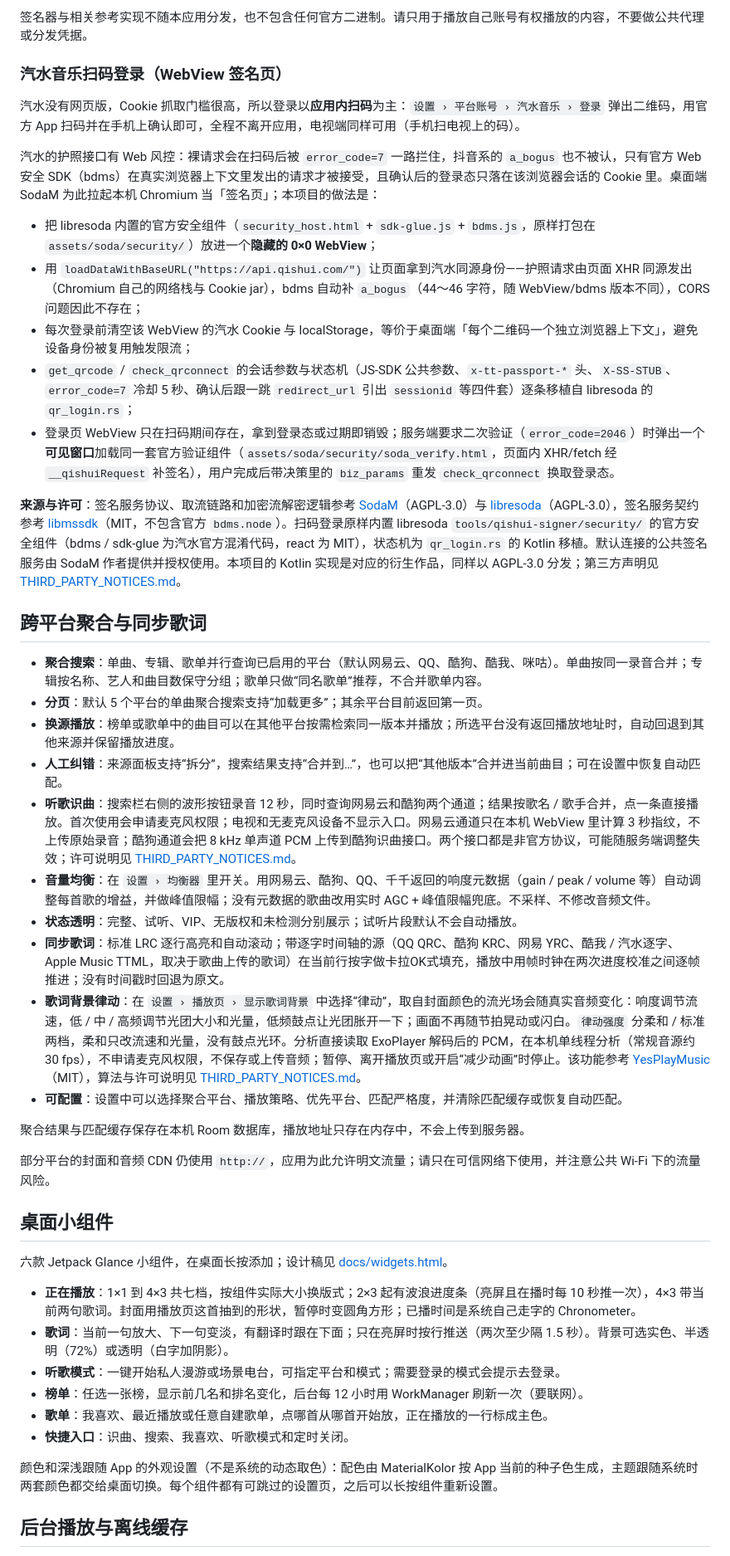
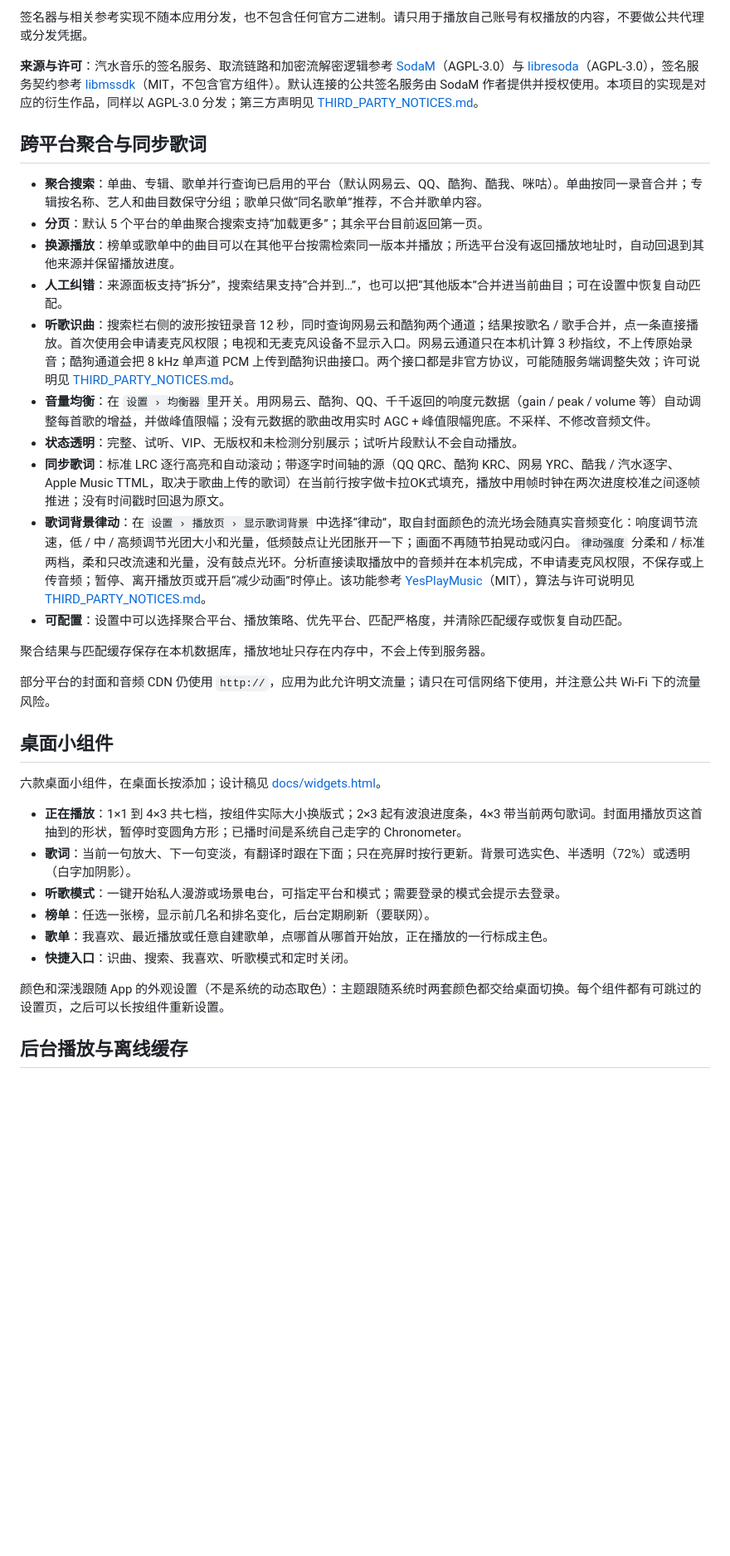
Before and after one commit to mytv-android/myMusic, a Markdown page: README.md, the part around one of its changes. Shown at 83% size. GitHub-like rendering; blank space fills up the shorter version.

```diff
--- a/README.md
+++ b/README.md
@@ -88,19 +86,7 @@ myMusic 是面向 Android 6.0 及以上设备的音乐客户端，支持手机
 
 签名器与相关参考实现不随本应用分发，也不包含任何官方二进制。请只用于播放自己账号有权播放的内容，不要做公共代理或分发凭据。
 
-### 汽水音乐扫码登录（WebView 签名页）
-
-汽水没有网页版，Cookie 抓取门槛很高，所以登录以**应用内扫码**为主：`设置 › 平台账号 › 汽水音乐 › 登录` 弹出二维码，用官方 App 扫码并在手机上确认即可，全程不离开应用，电视端同样可用（手机扫电视上的码）。
-
-汽水的护照接口有 Web 风控：裸请求会在扫码后被 `error_code=7` 一路拦住，抖音系的 `a_bogus` 也不被认，只有官方 Web 安全 SDK（bdms）在真实浏览器上下文里发出的请求才被接受，且确认后的登录态只落在该浏览器会话的 Cookie 里。桌面端 SodaM 为此拉起本机 Chromium 当「签名页」；本项目的做法是：
-
-- 把 libresoda 内置的官方安全组件（`security_host.html` + `sdk-glue.js` + `bdms.js`，原样打包在 `assets/soda/security/`）放进一个**隐藏的 0×0 WebView**；
-- 用 `loadDataWithBaseURL("https://api.qishui.com/")` 让页面拿到汽水同源身份——护照请求由页面 XHR 同源发出（Chromium 自己的网络栈与 Cookie jar），bdms 自动补 `a_bogus`（44～46 字符，随 WebView/bdms 版本不同），CORS 问题因此不存在；
-- 每次登录前清空该 WebView 的汽水 Cookie 与 localStorage，等价于桌面端「每个二维码一个独立浏览器上下文」，避免设备身份被复用触发限流；
-- `get_qrcode` / `check_qrconnect` 的会话参数与状态机（JS-SDK 公共参数、`x-tt-passport-*` 头、`X-SS-STUB`、`error_code=7` 冷却 5 秒、确认后跟一跳 `redirect_url` 引出 `sessionid` 等四件套）逐条移植自 libresoda 的 `qr_login.rs`；
-- 登录页 WebView 只在扫码期间存在，拿到登录态或过期即销毁；服务端要求二次验证（`error_code=2046`）时弹出一个**可见窗口**加载同一套官方验证组件（`assets/soda/security/soda_verify.html`，页面内 XHR/fetch 经 `__qishuiRequest` 补签名），用户完成后带决策里的 `biz_params` 重发 `check_qrconnect` 换取登录态。
-
-**来源与许可**：签名服务协议、取流链路和加密流解密逻辑参考 [SodaM](https://github.com/sodahub-org/sodam)（AGPL-3.0）与 [libresoda](https://github.com/sodahub-org/libresoda)（AGPL-3.0），签名服务契约参考 [libmssdk](https://github.com/sodahub-org/libmssdk)（MIT，不包含官方 `bdms.node`）。扫码登录原样内置 libresoda `tools/qishui-signer/security/` 的官方安全组件（bdms / sdk-glue 为汽水官方混淆代码，react 为 MIT），状态机为 `qr_login.rs` 的 Kotlin 移植。默认连接的公共签名服务由 SodaM 作者提供并授权使用。本项目的 Kotlin 实现是对应的衍生作品，同样以 AGPL-3.0 分发；第三方声明见 [THIRD_PARTY_NOTICES.md](THIRD_PARTY_NOTICES.md)。
+**来源与许可**：汽水音乐的签名服务、取流链路和加密流解密逻辑参考 [SodaM](https://github.com/sodahub-org/sodam)（AGPL-3.0）与 [libresoda](https://github.com/sodahub-org/libresoda)（AGPL-3.0），签名服务契约参考 [libmssdk](https://github.com/sodahub-org/libmssdk)（MIT，不包含官方组件）。默认连接的公共签名服务由 SodaM 作者提供并授权使用。本项目的实现是对应的衍生作品，同样以 AGPL-3.0 分发；第三方声明见 [THIRD_PARTY_NOTICES.md](THIRD_PARTY_NOTICES.md)。
 
 ## 跨平台聚合与同步歌词
 
@@ -108,29 +94,29 @@ myMusic 是面向 Android 6.0 及以上设备的音乐客户端，支持手机
 - **分页**：默认 5 个平台的单曲聚合搜索支持“加载更多”；其余平台目前返回第一页。
 - **换源播放**：榜单或歌单中的曲目可以在其他平台按需检索同一版本并播放；所选平台没有返回播放地址时，自动回退到其他来源并保留播放进度。
 - **人工纠错**：来源面板支持“拆分”，搜索结果支持“合并到…”，也可以把“其他版本”合并进当前曲目；可在设置中恢复自动匹配。
-- **听歌识曲**：搜索栏右侧的波形按钮录音 12 秒，同时查询网易云和酷狗两个通道；结果按歌名 / 歌手合并，点一条直接播放。首次使用会申请麦克风权限；电视和无麦克风设备不显示入口。网易云通道只在本机 WebView 里计算 3 秒指纹，不上传原始录音；酷狗通道会把 8 kHz 单声道 PCM 上传到酷狗识曲接口。两个接口都是非官方协议，可能随服务端调整失效；许可说明见 [THIRD_PARTY_NOTICES.md](THIRD_PARTY_NOTICES.md)。
+- **听歌识曲**：搜索栏右侧的波形按钮录音 12 秒，同时查询网易云和酷狗两个通道；结果按歌名 / 歌手合并，点一条直接播放。首次使用会申请麦克风权限；电视和无麦克风设备不显示入口。网易云通道只在本机计算 3 秒指纹，不上传原始录音；酷狗通道会把 8 kHz 单声道 PCM 上传到酷狗识曲接口。两个接口都是非官方协议，可能随服务端调整失效；许可说明见 [THIRD_PARTY_NOTICES.md](THIRD_PARTY_NOTICES.md)。
 - **音量均衡**：在 `设置 › 均衡器` 里开关。用网易云、酷狗、QQ、千千返回的响度元数据（gain / peak / volume 等）自动调整每首歌的增益，并做峰值限幅；没有元数据的歌曲改用实时 AGC + 峰值限幅兜底。不采样、不修改音频文件。
 - **状态透明**：完整、试听、VIP、无版权和未检测分别展示；试听片段默认不会自动播放。
 - **同步歌词**：标准 LRC 逐行高亮和自动滚动；带逐字时间轴的源（QQ QRC、酷狗 KRC、网易 YRC、酷我 / 汽水逐字、Apple Music TTML，取决于歌曲上传的歌词）在当前行按字做卡拉OK式填充，播放中用帧时钟在两次进度校准之间逐帧推进；没有时间戳时回退为原文。
-- **歌词背景律动**：在 `设置 › 播放页 › 显示歌词背景` 中选择“律动”，取自封面颜色的流光场会随真实音频变化：响度调节流速，低 / 中 / 高频调节光团大小和光量，低频鼓点让光团胀开一下；画面不再随节拍晃动或闪白。`律动强度` 分柔和 / 标准两档，柔和只改流速和光量，没有鼓点光环。分析直接读取 ExoPlayer 解码后的 PCM，在本机单线程分析（常规音源约 30 fps），不申请麦克风权限，不保存或上传音频；暂停、离开播放页或开启“减少动画”时停止。该功能参考 [YesPlayMusic](https://github.com/ijoji42/YesPlayMusic)（MIT），算法与许可说明见 [THIRD_PARTY_NOTICES.md](THIRD_PARTY_NOTICES.md)。
+- **歌词背景律动**：在 `设置 › 播放页 › 显示歌词背景` 中选择“律动”，取自封面颜色的流光场会随真实音频变化：响度调节流速，低 / 中 / 高频调节光团大小和光量，低频鼓点让光团胀开一下；画面不再随节拍晃动或闪白。`律动强度` 分柔和 / 标准两档，柔和只改流速和光量，没有鼓点光环。分析直接读取播放中的音频并在本机完成，不申请麦克风权限，不保存或上传音频；暂停、离开播放页或开启“减少动画”时停止。该功能参考 [YesPlayMusic](https://github.com/ijoji42/YesPlayMusic)（MIT），算法与许可说明见 [THIRD_PARTY_NOTICES.md](THIRD_PARTY_NOTICES.md)。
 - **可配置**：设置中可以选择聚合平台、播放策略、优先平台、匹配严格度，并清除匹配缓存或恢复自动匹配。
 
-聚合结果与匹配缓存保存在本机 Room 数据库，播放地址只存在内存中，不会上传到服务器。
+聚合结果与匹配缓存保存在本机数据库，播放地址只存在内存中，不会上传到服务器。
 
 部分平台的封面和音频 CDN 仍使用 `http://`，应用为此允许明文流量；请只在可信网络下使用，并注意公共 Wi-Fi 下的流量风险。
 
 ## 桌面小组件
 
-六款 Jetpack Glance 小组件，在桌面长按添加；设计稿见 [docs/widgets.html](docs/widgets.html)。
+六款桌面小组件，在桌面长按添加；设计稿见 [docs/widgets.html](docs/widgets.html)。
 
-- **正在播放**：1×1 到 4×3 共七档，按组件实际大小换版式；2×3 起有波浪进度条（亮屏且在播时每 10 秒推一次），4×3 带当前两句歌词。封面用播放页这首抽到的形状，暂停时变圆角方形；已播时间是系统自己走字的 Chronometer。
-- **歌词**：当前一句放大、下一句变淡，有翻译时跟在下面；只在亮屏时按行推送（两次至少隔 1.5 秒）。背景可选实色、半透明（72%）或透明（白字加阴影）。
+- **正在播放**：1×1 到 4×3 共七档，按组件实际大小换版式；2×3 起有波浪进度条，4×3 带当前两句歌词。封面用播放页这首抽到的形状，暂停时变圆角方形；已播时间是系统自己走字的 Chronometer。
+- **歌词**：当前一句放大、下一句变淡，有翻译时跟在下面；只在亮屏时按行更新。背景可选实色、半透明（72%）或透明（白字加阴影）。
 - **听歌模式**：一键开始私人漫游或场景电台，可指定平台和模式；需要登录的模式会提示去登录。
-- **榜单**：任选一张榜，显示前几名和排名变化，后台每 12 小时用 WorkManager 刷新一次（要联网）。
+- **榜单**：任选一张榜，显示前几名和排名变化，后台定期刷新（要联网）。
 - **歌单**：我喜欢、最近播放或任意自建歌单，点哪首从哪首开始放，正在播放的一行标成主色。
 - **快捷入口**：识曲、搜索、我喜欢、听歌模式和定时关闭。
 
-颜色和深浅跟随 App 的外观设置（不是系统的动态取色）：配色由 MaterialKolor 按 App 当前的种子色生成，主题跟随系统时两套颜色都交给桌面切换。每个组件都有可跳过的设置页，之后可以长按组件重新设置。
+颜色和深浅跟随 App 的外观设置（不是系统的动态取色）：主题跟随系统时两套颜色都交给桌面切换。每个组件都有可跳过的设置页，之后可以长按组件重新设置。
 
 ## 后台播放与离线缓存
 
```
Also changed, not shown: other parts of README.md (+20 -22 lines).
